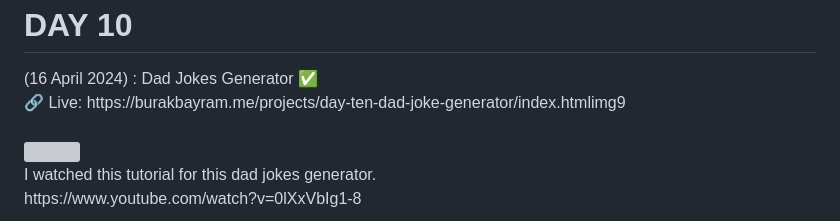
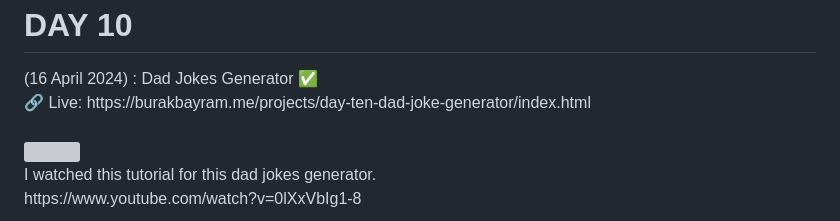
Before and after one commit to bybrkbyrm/50-Day-50-Javascript-Projects, a Markdown page: README.md, the part around the change. GitHub-like rendering; grey boxes are pictures that could not be loaded.

```diff
--- a/README.md
+++ b/README.md
@@ -85,7 +85,7 @@
     -------------------------------------------------------------------<br>
   <br>
  ➕<h1>DAY 10</h1> (16 April 2024) : Dad Jokes Generator ✅ <br>
-  🔗 Live: https://burakbayram.me/projects/day-ten-dad-joke-generator/index.htmlimg9<br>
+  🔗 Live: https://burakbayram.me/projects/day-ten-dad-joke-generator/index.html<br>
    <br>
   <img src="https://www.burakbayram.me/projects/images/img10.png"></img>
   <br>
```
